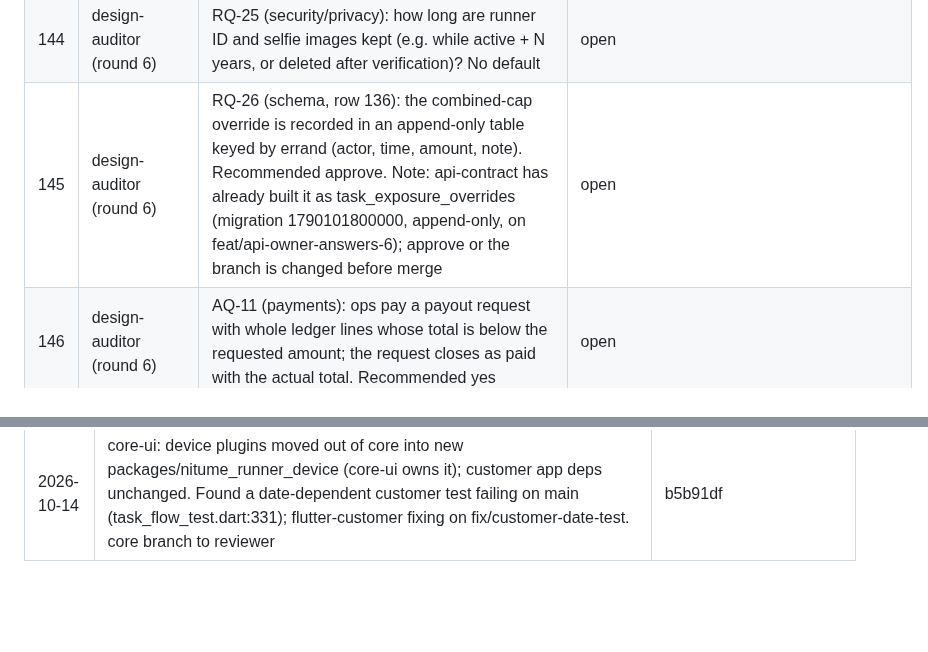
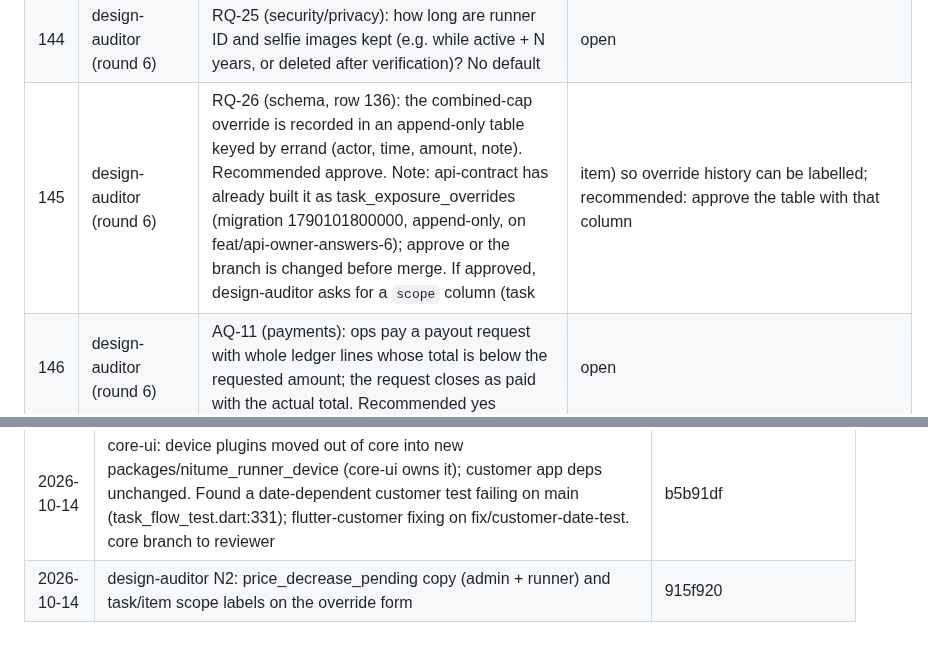
Before and after one commit to sanzio-br/nitume, a Markdown page: docs/agent-sync/BOARD.md, 2 parts joined by grey strips. Drawn GitHub-style; blank space fills up the shorter version.

Commit message:
docs(board): record N2 spec follow-up
Co-Authored-By: Claude Opus 5.5 <noreply@anthropic.com>

```diff
--- a/docs/agent-sync/BOARD.md
+++ b/docs/agent-sync/BOARD.md
@@ -305,7 +306,7 @@ All 17 existing customer specs + shell updated with owner answers on docs/custom
 | 142 | design-auditor (round 6) | RQ-23: an accepted purchase above the runner's limit (e.g. after a price change): approval stays capped at max_purchase_advance; to pay more, ops raise the runner's limit first (audited). Recommended yes | open |
 | 143 | design-auditor (round 6) | RQ-24: should the runner app promise a payout time (e.g. "within 24 hours")? Recommended: no promise | open |
 | 144 | design-auditor (round 6) | RQ-25 (security/privacy): how long are runner ID and selfie images kept (e.g. while active + N years, or deleted after verification)? No default | open |
-| 145 | design-auditor (round 6) | RQ-26 (schema, row 136): the combined-cap override is recorded in an append-only table keyed by errand (actor, time, amount, note). Recommended approve. Note: api-contract has already built it as task_exposure_overrides (migration 1790101800000, append-only, on feat/api-owner-answers-6); approve or the branch is changed before merge | open |
+| 145 | design-auditor (round 6) | RQ-26 (schema, row 136): the combined-cap override is recorded in an append-only table keyed by errand (actor, time, amount, note). Recommended approve. Note: api-contract has already built it as task_exposure_overrides (migration 1790101800000, append-only, on feat/api-owner-answers-6); approve or the branch is changed before merge. If approved, design-auditor asks for a `scope` column (task | item) so override history can be labelled; recommended: approve the table with that column | open |
 | 146 | design-auditor (round 6) | AQ-11 (payments): ops pay a payout request with whole ledger lines whose total is below the requested amount; the request closes as paid with the actual total. Recommended yes | open |
 | 147 | design-auditor (round 6) | Process: design-auditor's written scope (docs/specs, docs/audits, SCREEN_MAP) does not list docs/design/Nitume_System_Design.md, but it has applied owner-answer edits there in rounds 4–6 on the orchestrator's assignment (row 66 precedent). Confirm design-auditor may edit the System Design for owner answers. Recommended yes | open |
 | 148 | reviewer (round 6) | Payments, row 136 scope: you said the combined refund + runner reimbursement cap applies on CANCELLED/FAILED tasks. The API applies it on every task (it can only bind when payouts would exceed what the customer paid; an override is always available). Keep it on every task (recommended: stricter, no extra cost) or limit it to CANCELLED/FAILED? | open |
@@ -401,3 +402,4 @@ All 17 existing customer specs + shell updated with owner answers on docs/custom
 | 2026-10-13 | reviewer: docs/owner-answers-6-runner-specs READY after diff-check (findings 2–16 closed; override UI matches API dbc3a76). Merge waits on row 147. New row 148 (row-136 cap scope). Follow-up N2 for design-auditor when the API price-decrease fix lands. core-ui asked again to move plugin implementations into packages/nitume_runner_device | db5485a |
 | 2026-10-14 | Weekly limit stopped api-contract, core-ui, web-parity; all resumed. api-contract fixed the price-decrease double-pay: item line on_hold price_decrease_pending at CONFIRMED while a decrease is pending; decrease refunds + item reimbursement ≤ item paid (409 scope item, override available); override errandId trigger. To reviewer; design-auditor N2 copy follow-up | 9e5081b, 541bdca, e837d51, cf525cf |
 | 2026-10-14 | core-ui: device plugins moved out of core into new packages/nitume_runner_device (core-ui owns it); customer app deps unchanged. Found a date-dependent customer test failing on main (task_flow_test.dart:331); flutter-customer fixing on fix/customer-date-test. core branch to reviewer | b5b91df |
+| 2026-10-14 | design-auditor N2: price_decrease_pending copy (admin + runner) and task/item scope labels on the override form | 915f920 |
```
Also changed, not shown: other parts of docs/agent-sync/BOARD.md (+2 -1 lines).
